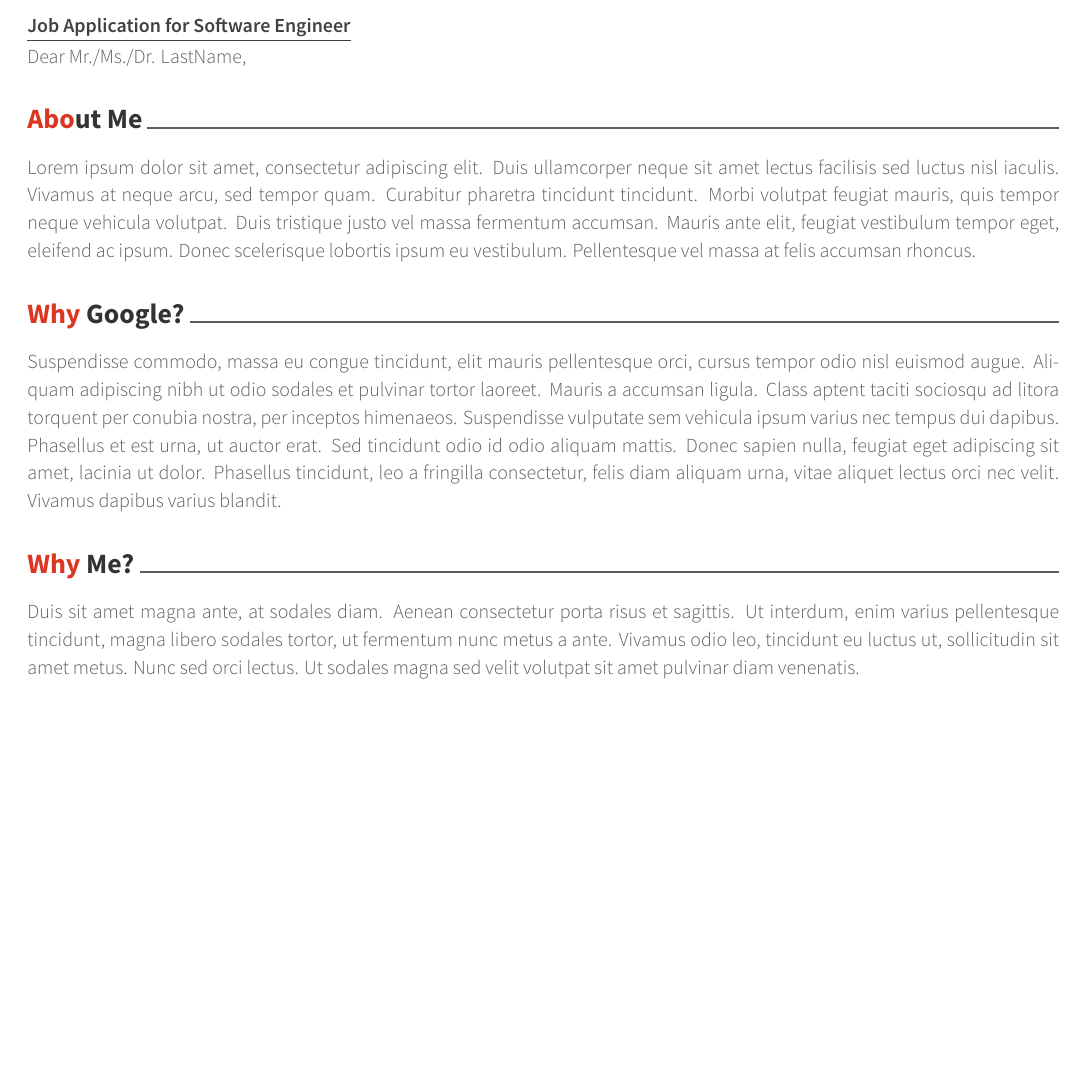
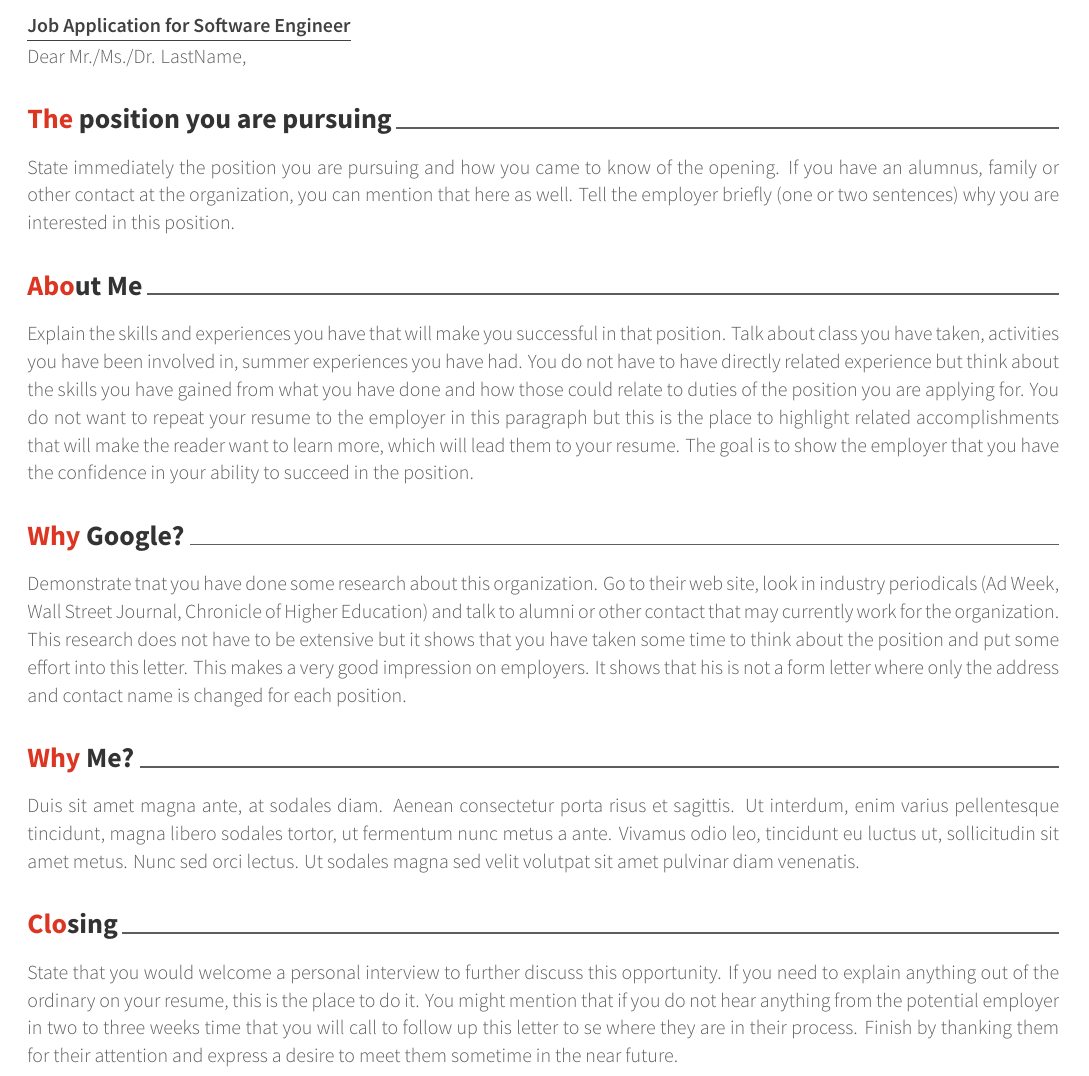
Before and after one commit to peri4n/documents, a LaTeX CV (cv/coverletter.tex): part of the page before the commit and part of page 1 of 2 after it, cut so that both start at the same text, the shorter picture padded with empty space. Compiled offline with XeLaTeX.

Commit message:
Improve template with instructions on what to write

```diff
--- a/cv/coverletter.tex
+++ b/cv/coverletter.tex
@@ -105,17 +105,40 @@
 %-------------------------------------------------------------------------------
 \begin{cvletter}
 
+\lettersection{The position you are pursuing}
+State immediately the position you are pursuing and how you came to know of the opening.
+If you have an alumnus, family or other contact at the organization, you can mention that here as well.
+Tell the employer briefly (one or two sentences) why you are interested in this position.
+
 \lettersection{About Me}
-Lorem ipsum dolor sit amet, consectetur adipiscing elit. Duis ullamcorper neque sit amet lectus facilisis sed luctus nisl iaculis. Vivamus at neque arcu, sed tempor quam. Curabitur pharetra tincidunt tincidunt. Morbi volutpat feugiat mauris, quis tempor neque vehicula volutpat. Duis tristique justo vel massa fermentum accumsan. Mauris ante elit, feugiat vestibulum tempor eget, eleifend ac ipsum. Donec scelerisque lobortis ipsum eu vestibulum. Pellentesque vel massa at felis accumsan rhoncus.
+Explain the skills and experiences you have that will make you successful in that position.
+Talk about class you have taken, activities you have been involved in, summer experiences you have had.
+You do not have to have directly related experience but think about the skills you have gained from what
+  you have done and how those could relate to duties of the position you are applying for.
+You do not want to repeat your resume to the employer in this paragraph but this is the place to highlight
+  related accomplishments that will make the reader want to learn more, which will lead them to your resume.
+The goal is to show the employer that you have the confidence in your ability to succeed in the position.
 
 \lettersection{Why Google?}
-Suspendisse commodo, massa eu congue tincidunt, elit mauris pellentesque orci, cursus tempor odio nisl euismod augue. Aliquam adipiscing nibh ut odio sodales et pulvinar tortor laoreet. Mauris a accumsan ligula. Class aptent taciti sociosqu ad litora torquent per conubia nostra, per inceptos himenaeos. Suspendisse vulputate sem vehicula ipsum varius nec tempus dui dapibus. Phasellus et est urna, ut auctor erat. Sed tincidunt odio id odio aliquam mattis. Donec sapien nulla, feugiat eget adipiscing sit amet, lacinia ut dolor. Phasellus tincidunt, leo a fringilla consectetur, felis diam aliquam urna, vitae aliquet lectus orci nec velit. Vivamus dapibus varius blandit.
+Demonstrate tnat you have done some research about this organization.
+Go to their web site, look in industry periodicals (Ad Week, Wall Street Journal, Chronicle of Higher Education)
+  and talk to alumni or other contact that may currently work for the organization.
+This research does not have to be extensive but it shows that you have taken some time to think about the position
+  and put some effort into this letter.
+This makes a very good impression on employers.
+It shows that his is not a form letter where only the address and contact name is changed for each position.
 
 \lettersection{Why Me?}
 Duis sit amet magna ante, at sodales diam. Aenean consectetur porta risus et sagittis. Ut interdum, enim varius pellentesque tincidunt, magna libero sodales tortor, ut fermentum nunc metus a ante. Vivamus odio leo, tincidunt eu luctus ut, sollicitudin sit amet metus. Nunc sed orci lectus. Ut sodales magna sed velit volutpat sit amet pulvinar diam venenatis.
 
+\lettersection{Closing}
+State that you would welcome a personal interview to further discuss this opportunity.
+If you need to explain anything out of the ordinary on your resume, this is the place to do it.
+You might mention that if you do not hear anything from the potential employer in two to three weeks time
+  that you will call to follow up this letter to se where they are in their process.
+Finish by thanking them for their attention and express a desire to meet them sometime in the near future.
+
 \end{cvletter}
-
 
 %-------------------------------------------------------------------------------
 % Print the signature and enclosures with above letter information
```
Also changed, not shown: cv/coverletter.pdf.
